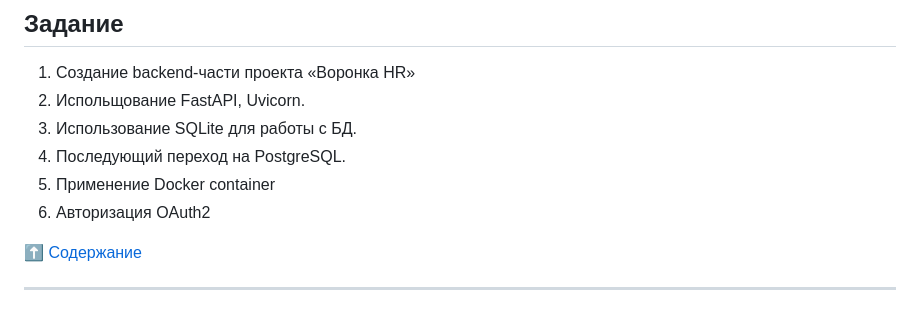
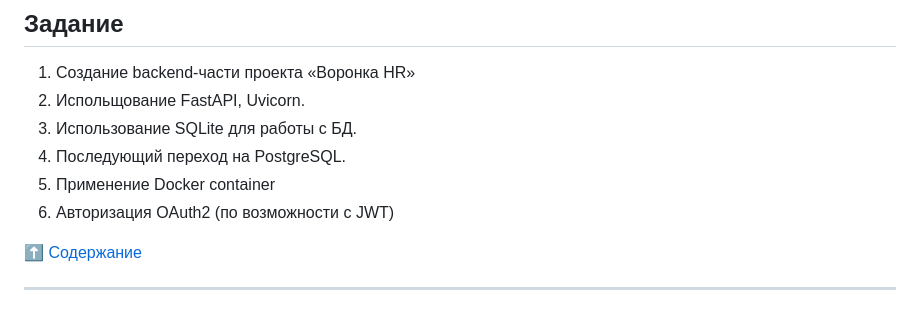
Before and after one commit to hotbasin/exp-zbs, a Markdown page: README.md, the part around the change. Drawn GitHub-style.

Commit message:
Workday save3 19-02-2024

```diff
--- a/README.md
+++ b/README.md
@@ -34,10 +34,10 @@ Backend, DE, DA, ML experiment
 
 1. Создание backend-части проекта &laquo;Воронка HR&raquo;
 2. Испольщование FastAPI, Uvicorn.
-2. Использование SQLite для работы с БД.
-3. Последующий переход на PostgreSQL.
-4. Применение Docker container
-5. Авторизация OAuth2
+3. Использование SQLite для работы с БД.
+4. Последующий переход на PostgreSQL.
+5. Применение Docker container
+6. Авторизация OAuth2 (по возможности с JWT)
 
 [:arrow_up: Содержание](#содержание)
 
```
